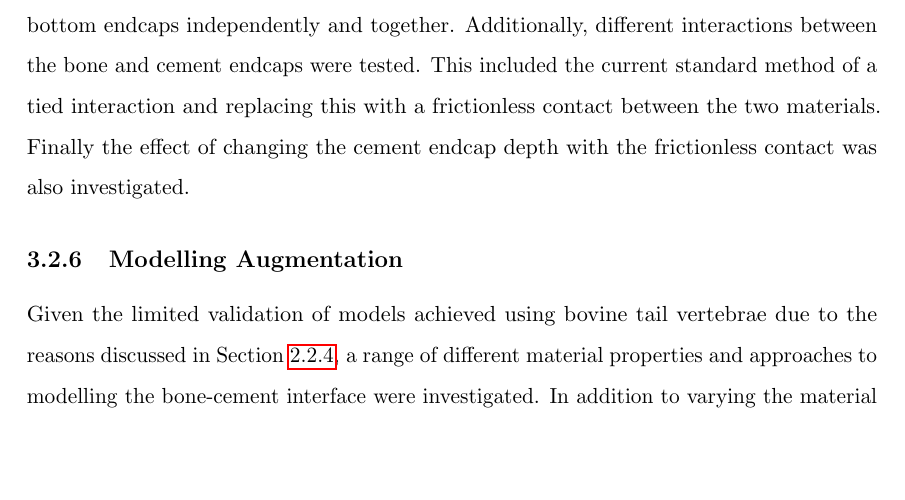
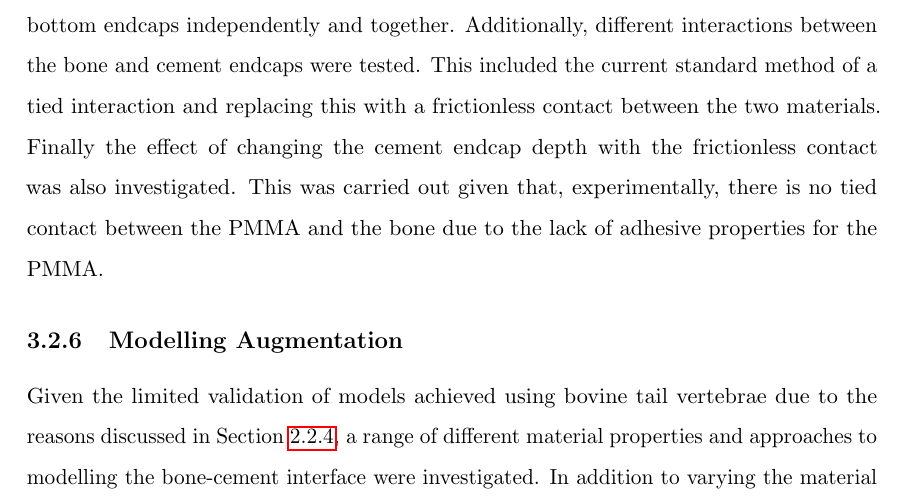
Before and after one commit to mngad/pythonPlotting, a LaTeX thesis (main.tex, which reads Chapters/Chapter_HT.tex): part of page 84 of 99 before the commit and part of page 84 of 100 after it, cut so that both start at the same text, the shorter picture padded with empty space. Compiled offline with pdfLaTeX.

```diff
--- a/Chapters/Chapter_HT.tex
+++ b/Chapters/Chapter_HT.tex
@@ -470,6 +470,9 @@
 Additionally, different interactions between the bone and cement endcaps were tested.
 This included the current standard method of a tied interaction and replacing this with a frictionless contact between the two materials.
 Finally the effect of changing the cement endcap depth with the frictionless contact was also investigated.
+This was carried out given that, experimentally, there is no tied contact between the PMMA and the bone due to the lack of adhesive properties for the PMMA.
+
+
 
 \subsection{Modelling Augmentation}
 
```
Also changed, not shown: Chapters/Chapter_HT_images/Loading_positions.png.
